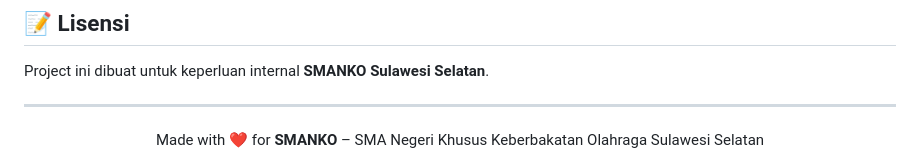
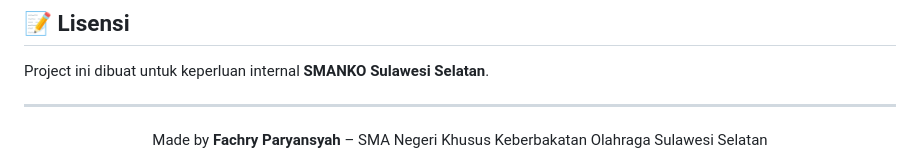
Before and after one commit to Fachryi/smanko_web, a Markdown page: README.md, the part around the change. Rendered like a GitHub page.

```diff
--- a/README.md
+++ b/README.md
@@ -125,5 +125,5 @@ Project ini dibuat untuk keperluan internal **SMANKO Sulawesi Selatan**.
 ---
 
 <div align="center">
-  Made with ❤️ for <strong>SMANKO</strong> – SMA Negeri Khusus Keberbakatan Olahraga Sulawesi Selatan
+  Made by <strong>Fachry Paryansyah</strong> – SMA Negeri Khusus Keberbakatan Olahraga Sulawesi Selatan
 </div>
```
